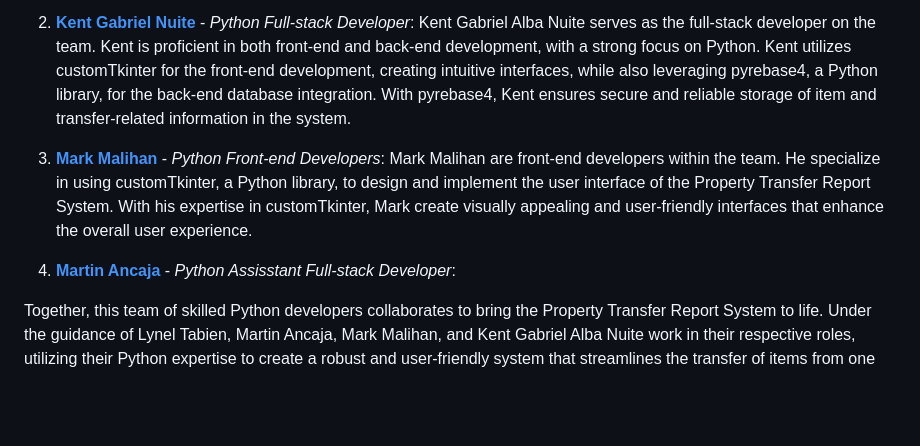
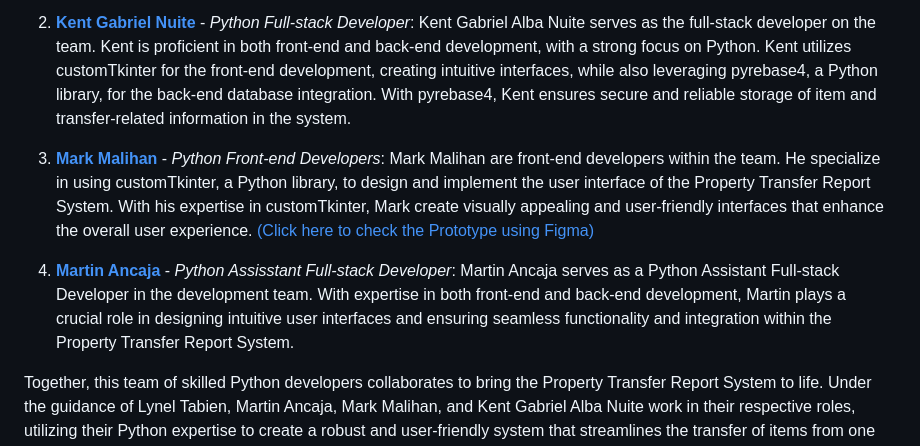
Before and after one commit to kganallinone/PropertyTransferReport, a Markdown page: README.md, the part around the change. GitHub-like rendering; blank space fills up the shorter version.

```diff
--- a/README.md
+++ b/README.md
@@ -22,9 +22,9 @@ Lynel Tabien holds the position of supervisor within the development team. As th
 2. **[Kent Gabriel Nuite](https://github.com/kganallinone)** - *Python Full-stack Developer*:
 Kent Gabriel Alba Nuite serves as the full-stack developer on the team. Kent is proficient in both front-end and back-end development, with a strong focus on Python. Kent utilizes customTkinter for the front-end development, creating intuitive interfaces, while also leveraging pyrebase4, a Python library, for the back-end database integration. With pyrebase4, Kent ensures secure and reliable storage of item and transfer-related information in the system.
 
-3. **[Mark Malihan](https://github.com/MarkMalihan)** - *Python Front-end Developers*: Mark Malihan are front-end developers within the team. He specialize in using customTkinter, a Python library, to design and implement the user interface of the Property Transfer Report System. With his expertise in customTkinter, Mark create visually appealing and user-friendly interfaces that enhance the overall user experience.
+3. **[Mark Malihan](https://github.com/MarkMalihan)** - *Python Front-end Developers*: Mark Malihan are front-end developers within the team. He specialize in using customTkinter, a Python library, to design and implement the user interface of the Property Transfer Report System. With his expertise in customTkinter, Mark create visually appealing and user-friendly interfaces that enhance the overall user experience. [(Click here to check the Prototype using Figma)](https://www.figma.com/file/zp9lGuf5wNZPVT0gkdk9D7/ptr?type=design&node-id=0%3A1&mode=design&t=zmfA1jx0PWIUcc3y-1)
 
-4. **[Martin Ancaja](https://github.com/Louies03)** - *Python Assisstant Full-stack Developer*:
+4. **[Martin Ancaja](https://github.com/Louies03)** - *Python Assisstant Full-stack Developer*: Martin Ancaja serves as a Python Assistant Full-stack Developer in the development team. With expertise in both front-end and back-end development, Martin plays a crucial role in designing intuitive user interfaces and ensuring seamless functionality and integration within the Property Transfer Report System.
 
 Together, this team of skilled Python developers collaborates to bring the Property Transfer Report System to life. Under the guidance of Lynel Tabien, Martin Ancaja, Mark Malihan, and Kent Gabriel Alba Nuite work in their respective roles, utilizing their Python expertise to create a robust and user-friendly system that streamlines the transfer of items from one location to another.
 
```
